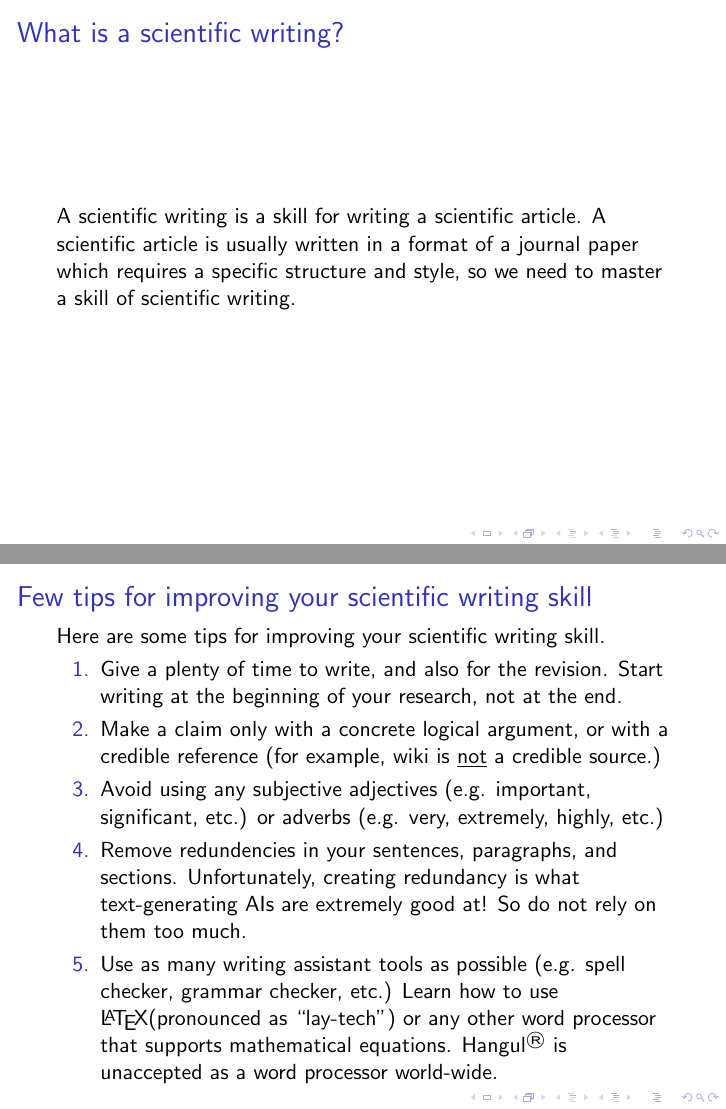
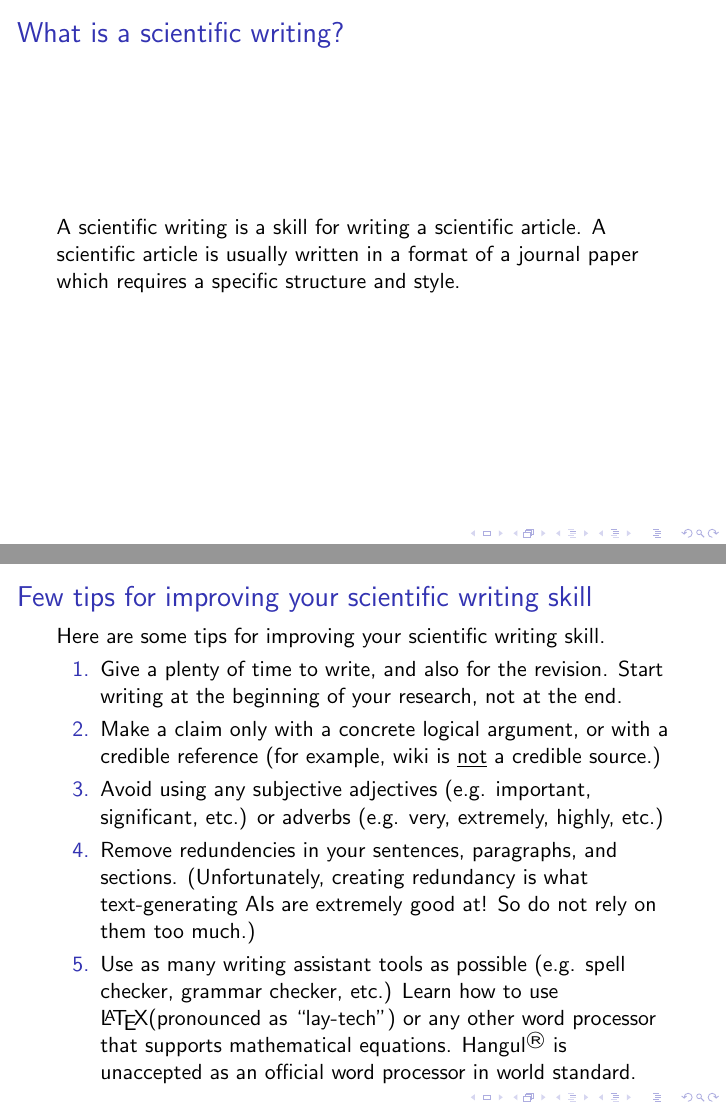
Before and after one commit to HyosangKang/special-lecture-notes, LaTeX slides (how-to-write-a-scientific-article/writing-slide.tex): pages 3 and 19 of 46, joined at a grey line. Compiled offline with pdfLaTeX.

Commit message:
update slide

```diff
--- a/how-to-write-a-scientific-article/writing-slide.tex
+++ b/how-to-write-a-scientific-article/writing-slide.tex
@@ -21,18 +21,18 @@ It is a way to publicize your research output and communicate within the scienti
 
 \begin{frame}{What is a scientific writing?}
 A scientific writing is a skill for writing a scientific article.
-A scientific article is usually written in a format of a journal paper which requires a specific structure and style, so we need to master a skill of scientific writing.
+A scientific article is usually written in a format of a journal paper which requires a specific structure and style.
 \end{frame}
 
-\begin{frame}{Why we discuss about scientific writing?}
+\begin{frame}{Why do we need scientific writing?}
 In this document, we will discuss about how to write a scientific article properly.
 We will also discuss how scientific writing should be done with hand-on examples.
 At the end of our discussion, you will understand a good scientific writing skill helps not only producing a good scientific article, but also accomplishing a successful research.
 \end{frame}
 
 \begin{frame}{Who are the audiences?}
-This document is designed for a special lecture to students who begin to write a scientific article.
-The author assumes the audiences range from senior high school students to undergraduate students in South Korea.
+This document is designed for a special lecture to students who begin to write their first scientific article.
+The author assumes the range of audiences are from senior high school students to undergraduate students, specifically in South Korea.
 \end{frame}
 
 \begin{frame}{Why am I write this document in English?}
@@ -165,8 +164,8 @@ Here are some tips for improving your scientific writing skill.
     \item Give a plenty of time to write, and also for the revision. Start writing at the beginning of your research, not at the end.
     \item Make a claim only with a concrete logical argument, or with a credible reference (for example, wiki is \underline{not} a credible source.)
     \item Avoid using any subjective adjectives (e.g. important, significant, etc.) or adverbs (e.g. very, extremely, highly, etc.)
-    \item Remove redundencies in your sentences, paragraphs, and sections. Unfortunately, creating redundancy is what text-generating AIs are extremely good at! So do not rely on them too much.
-    \item Use as many writing assistant tools as possible (e.g. spell checker, grammar checker, etc.) Learn how to use \LaTeX (pronounced as ``lay-tech'') or any other word processor that supports mathematical equations. Hangul\textsuperscript{\textregistered} is unaccepted as a word processor world-wide.
+    \item Remove redundencies in your sentences, paragraphs, and sections. (Unfortunately, creating redundancy is what text-generating AIs are extremely good at! So do not rely on them too much.)
+    \item Use as many writing assistant tools as possible (e.g. spell checker, grammar checker, etc.) Learn how to use \LaTeX (pronounced as ``lay-tech'') or any other word processor that supports mathematical equations. Hangul\textsuperscript{\textregistered} is unaccepted as an official word processor in world standard.
 \end{enumerate}
 \end{frame}
 
```
Also changed, not shown: how-to-write-a-scientific-article/writing-slide.tex (9 more changed lines), 2 other files.
